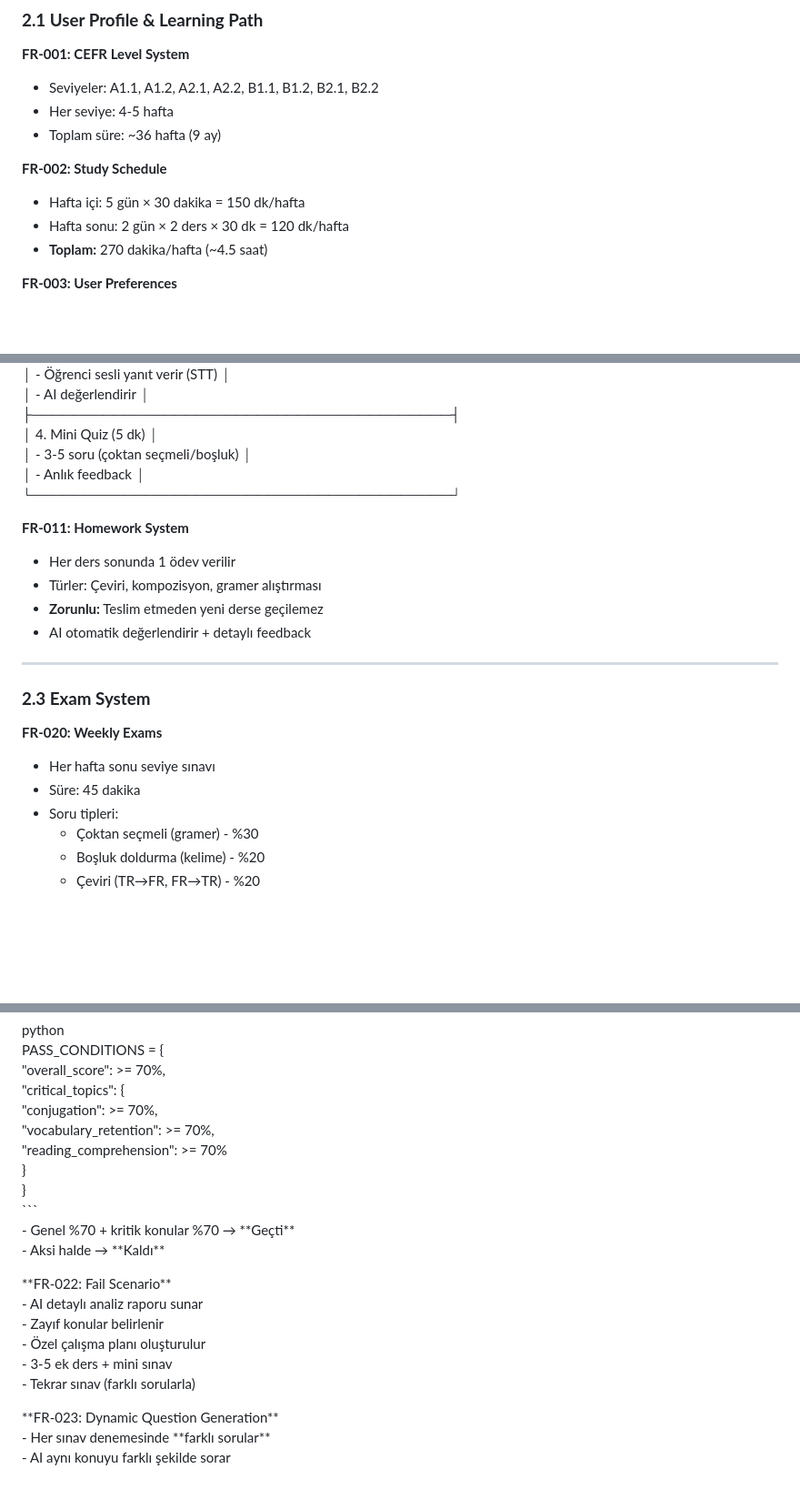
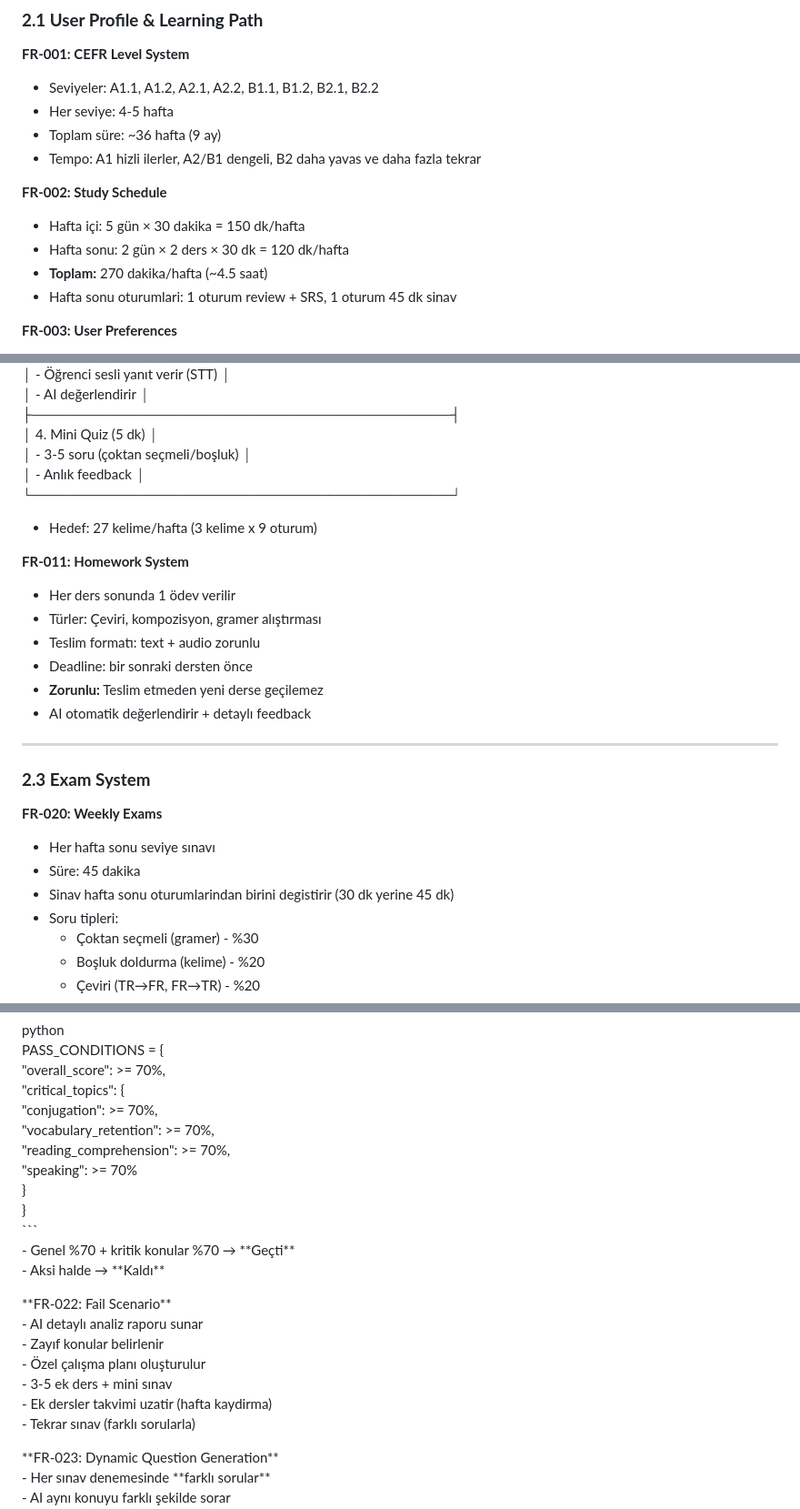
Before and after one commit to FikretUzgan/French_Tutor, a Markdown page: French_Tutor_SRS.md, 3 parts joined by grey strips. Shown at 91% size. Rendered like a GitHub page; blank space fills up the shorter version.

```diff
--- a/French_Tutor_SRS.md
+++ b/French_Tutor_SRS.md
@@ -39,12 +39,14 @@ Generative AI destekli, her seferinde farklı sorular üreten, öğrenci perform
 * Seviyeler: A1.1, A1.2, A2.1, A2.2, B1.1, B1.2, B2.1, B2.2
 * Her seviye: 4-5 hafta
 * Toplam süre: \~36 hafta (9 ay)
+* Tempo: A1 hizli ilerler, A2/B1 dengeli, B2 daha yavas ve daha fazla tekrar
 
 **FR-002: Study Schedule**
 
 * Hafta içi: 5 gün × 30 dakika \= 150 dk/hafta
 * Hafta sonu: 2 gün × 2 ders × 30 dk \= 120 dk/hafta
 * **Toplam:** 270 dakika/hafta (\~4.5 saat)
+* Hafta sonu oturumlari: 1 oturum review + SRS, 1 oturum 45 dk sinav
 
 **FR-003: User Preferences**
 
@@ -80,10 +82,14 @@ Generative AI destekli, her seferinde farklı sorular üreten, öğrenci perform
 │    \- Anlık feedback                     │
 └─────────────────────────────────────────┘
 
+* Hedef: 27 kelime/hafta (3 kelime x 9 oturum)
+
 **FR-011: Homework System**
 
 * Her ders sonunda 1 ödev verilir
 * Türler: Çeviri, kompozisyon, gramer alıştırması
+* Teslim formatı: text + audio zorunlu
+* Deadline: bir sonraki dersten önce
 * **Zorunlu:** Teslim etmeden yeni derse geçilemez
 * AI otomatik değerlendirir \+ detaylı feedback
 
@@ -95,6 +101,7 @@ Generative AI destekli, her seferinde farklı sorular üreten, öğrenci perform
 
 * Her hafta sonu seviye sınavı
 * Süre: 45 dakika
+* Sinav hafta sonu oturumlarindan birini degistirir (30 dk yerine 45 dk)
 * Soru tipleri:
   * Çoktan seçmeli (gramer) \- %30
   * Boşluk doldurma (kelime) \- %20
@@ -110,7 +117,8 @@ PASS\_CONDITIONS \= {
     "critical\_topics": {
         "conjugation": \>= 70%,
         "vocabulary\_retention": \>= 70%,
-        "reading\_comprehension": \>= 70%
+        "reading_comprehension": \>= 70%,
+        "speaking": \>= 70%
     }
 }
 \`\`\`
@@ -122,6 +130,7 @@ PASS\_CONDITIONS \= {
 \- Zayıf konular belirlenir
 \- Özel çalışma planı oluşturulur
 \- 3\-5 ek ders \+ mini sınav
+\- Ek dersler takvimi uzatir (hafta kaydirma)
 \- Tekrar sınav (farklı sorularla)
 
 \*\*FR-023: Dynamic Question Generation\*\*
```
Also changed, not shown: other parts of French_Tutor_SRS.md (+3 -0 lines), French_Course_Weekly_Plan.md (+9 -1 lines), Implementation_Plan.md (added, +124 -0 lines).
